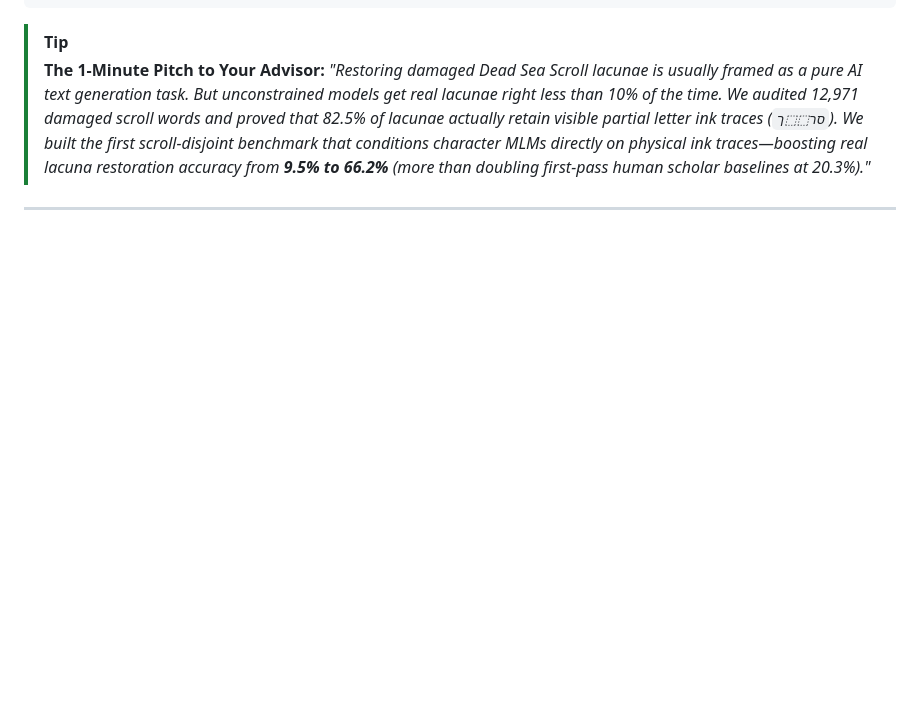
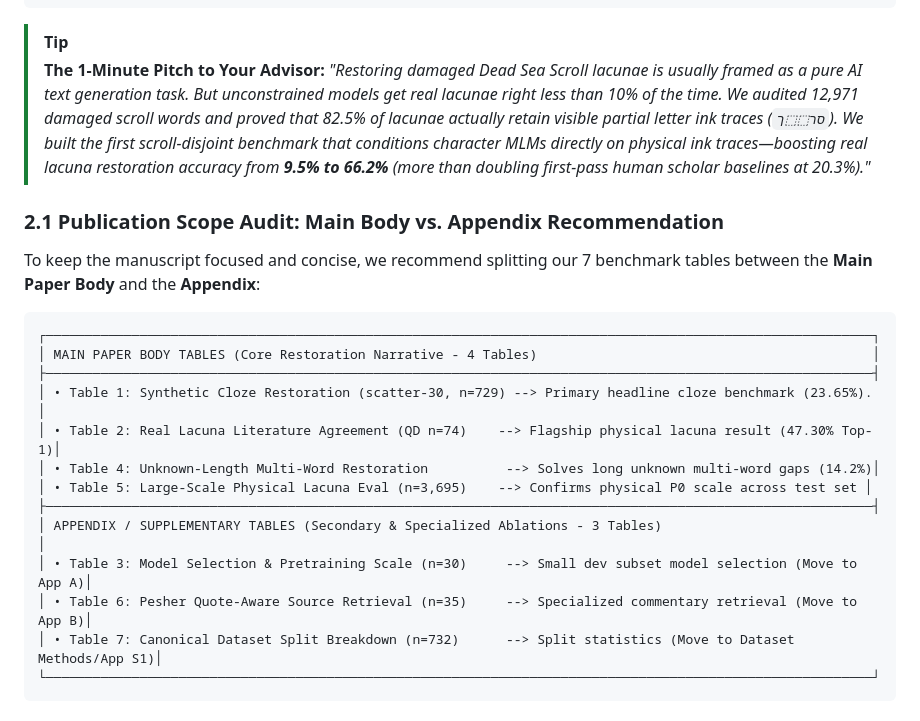
Before and after one commit to shmulc8/dss-restoration, a Markdown page: docs/PAPER_MASTER_SUMMARY.md, the part around one of its changes. GitHub-like rendering; blank space fills up the shorter version.

````diff
--- a/docs/PAPER_MASTER_SUMMARY.md
+++ b/docs/PAPER_MASTER_SUMMARY.md
@@ -77,3 +77,23 @@ When letter-level dropouts are evaluated under Track B ($P0$), accuracy jumps fr
 > [!TIP]
 > **The 1-Minute Pitch to Your Advisor:**
 > *"Restoring damaged Dead Sea Scroll lacunae is usually framed as a pure AI text generation task. But unconstrained models get real lacunae right less than 10% of the time. We audited 12,971 damaged scroll words and proved that 82.5% of lacunae actually retain visible partial letter ink traces (`סר⬚⬚ך`). We built the first scroll-disjoint benchmark that conditions character MLMs directly on physical ink traces—boosting real lacuna restoration accuracy from **9.5% to 66.2%** (more than doubling first-pass human scholar baselines at 20.3%)."*
+
+### 2.1 Publication Scope Audit: Main Body vs. Appendix Recommendation
+To keep the manuscript focused and concise, we recommend splitting our 7 benchmark tables between the **Main Paper Body** and the **Appendix**:
+
+```
+┌──────────────────────────────────────────────────────────────────────────────────────────────────────────┐
+│ MAIN PAPER BODY TABLES (Core Restoration Narrative - 4 Tables)                                           │
+├──────────────────────────────────────────────────────────────────────────────────────────────────────────┤
+│ • Table 1: Synthetic Cloze Restoration (scatter-30, n=729) --> Primary headline cloze benchmark (23.65%). │
+│ • Table 2: Real Lacuna Literature Agreement (QD n=74)    --> Flagship physical lacuna result (47.30% Top-1)│
+│ • Table 4: Unknown-Length Multi-Word Restoration          --> Solves long unknown multi-word gaps (14.2%)│
+│ • Table 5: Large-Scale Physical Lacuna Eval (n=3,695)    --> Confirms physical P0 scale across test set │
+├──────────────────────────────────────────────────────────────────────────────────────────────────────────┤
+│ APPENDIX / SUPPLEMENTARY TABLES (Secondary & Specialized Ablations - 3 Tables)                            │
+│ • Table 3: Model Selection & Pretraining Scale (n=30)     --> Small dev subset model selection (Move to App A)│
+│ • Table 6: Pesher Quote-Aware Source Retrieval (n=35)     --> Specialized commentary retrieval (Move to App B)│
+│ • Table 7: Canonical Dataset Split Breakdown (n=732)      --> Split statistics (Move to Dataset Methods/App S1)│
+└──────────────────────────────────────────────────────────────────────────────────────────────────────────┘
+```
+
````
Also changed, not shown: other parts of docs/PAPER_MASTER_SUMMARY.md (+18 -0 lines).
